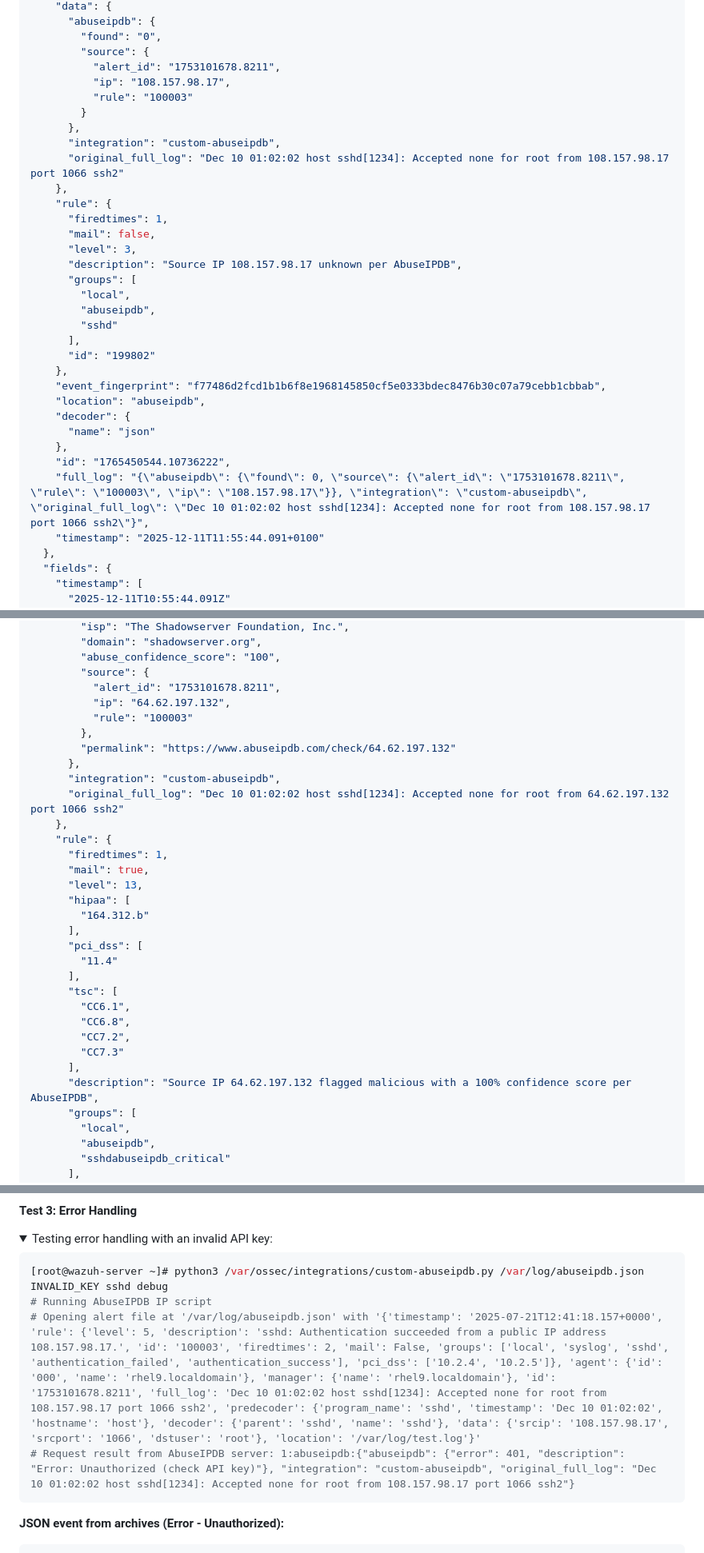
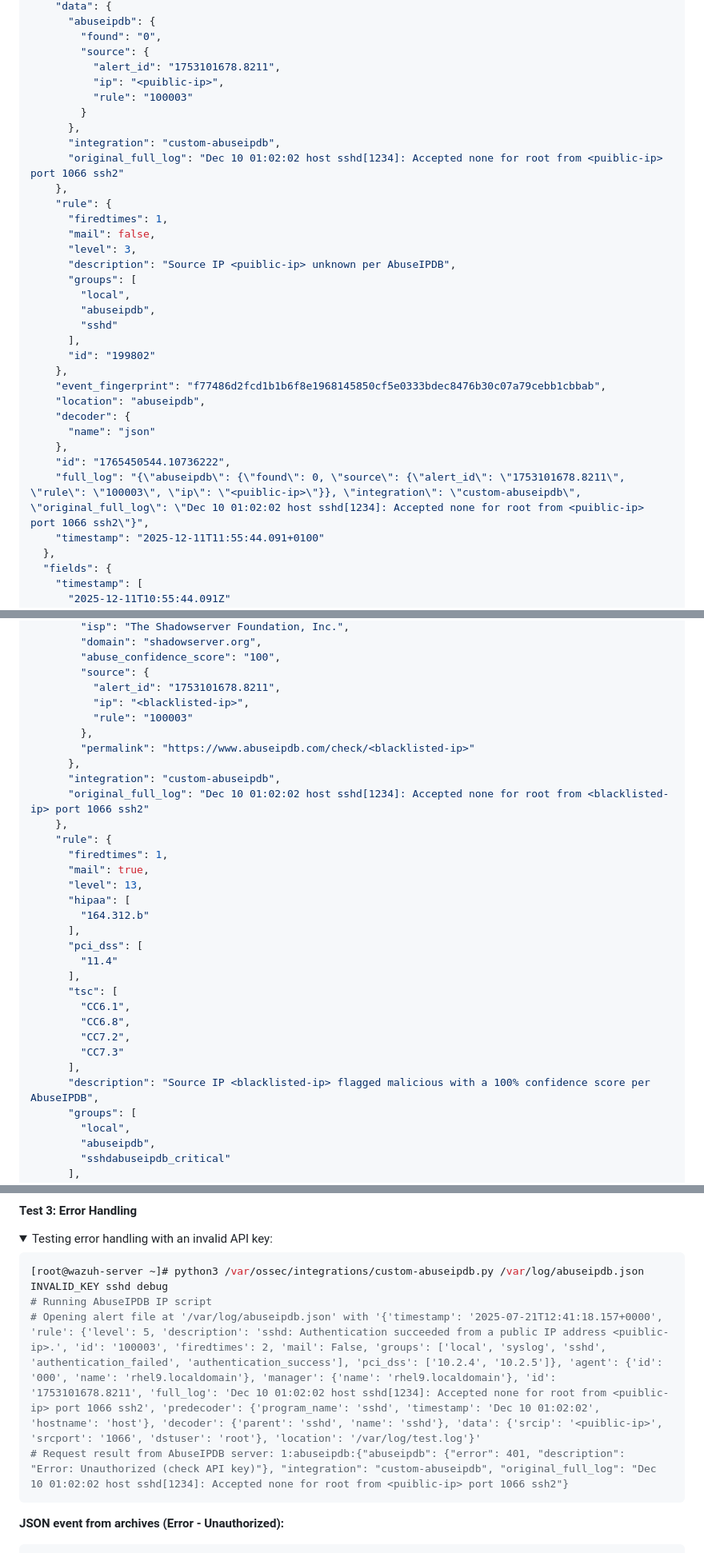
Before and after one commit to wazuh/integrations, a Markdown page: integrations/abuseipdb/README.md, 3 parts joined by grey strips. Shown at 80% size. Drawn GitHub-style; folded sections open.

Commit message:
redacted black-listed ips

````diff
--- a/integrations/abuseipdb/README.md
+++ b/integrations/abuseipdb/README.md
@@ -132,18 +132,18 @@ Add the [custom rules](./custom_abuseipdb.xml) to trigger alerts based on AbuseI
         "found": "0",
         "source": {
           "alert_id": "1753101678.8211",
-          "ip": "108.157.98.17",
+          "ip": "<puiblic-ip>",
           "rule": "100003"
         }
       },
       "integration": "custom-abuseipdb",
-      "original_full_log": "Dec 10 01:02:02 host sshd[1234]: Accepted none for root from 108.157.98.17 port 1066 ssh2"
+      "original_full_log": "Dec 10 01:02:02 host sshd[1234]: Accepted none for root from <puiblic-ip> port 1066 ssh2"
     },
     "rule": {
       "firedtimes": 1,
       "mail": false,
       "level": 3,
-      "description": "Source IP 108.157.98.17 unknown per AbuseIPDB",
+      "description": "Source IP <puiblic-ip> unknown per AbuseIPDB",
       "groups": [
         "local",
         "abuseipdb",
@@ -157,7 +157,7 @@ Add the [custom rules](./custom_abuseipdb.xml) to trigger alerts based on AbuseI
       "name": "json"
     },
     "id": "1765450544.10736222",
-    "full_log": "{\"abuseipdb\": {\"found\": 0, \"source\": {\"alert_id\": \"1753101678.8211\", \"rule\": \"100003\", \"ip\": \"108.157.98.17\"}}, \"integration\": \"custom-abuseipdb\", \"original_full_log\": \"Dec 10 01:02:02 host sshd[1234]: Accepted none for root from 108.157.98.17 port 1066 ssh2\"}",
+    "full_log": "{\"abuseipdb\": {\"found\": 0, \"source\": {\"alert_id\": \"1753101678.8211\", \"rule\": \"100003\", \"ip\": \"<puiblic-ip>\"}}, \"integration\": \"custom-abuseipdb\", \"original_full_log\": \"Dec 10 01:02:02 host sshd[1234]: Accepted none for root from <puiblic-ip> port 1066 ssh2\"}",
     "timestamp": "2025-12-11T11:55:44.091+0100"
   },
   "fields": {
@@ -222,13 +222,13 @@ Add the [custom rules](./custom_abuseipdb.xml) to trigger alerts based on AbuseI
         "abuse_confidence_score": "100",
         "source": {
           "alert_id": "1753101678.8211",
-          "ip": "64.62.197.132",
+          "ip": "<blacklisted-ip>",
           "rule": "100003"
         },
-        "permalink": "https://www.abuseipdb.com/check/64.62.197.132"
+        "permalink": "https://www.abuseipdb.com/check/<blacklisted-ip>"
       },
       "integration": "custom-abuseipdb",
-      "original_full_log": "Dec 10 01:02:02 host sshd[1234]: Accepted none for root from 64.62.197.132 port 1066 ssh2"
+      "original_full_log": "Dec 10 01:02:02 host sshd[1234]: Accepted none for root from <blacklisted-ip> port 1066 ssh2"
     },
     "rule": {
       "firedtimes": 1,
@@ -246,7 +246,7 @@ Add the [custom rules](./custom_abuseipdb.xml) to trigger alerts based on AbuseI
         "CC7.2",
         "CC7.3"
       ],
-      "description": "Source IP 64.62.197.132 flagged malicious with a 100% confidence score per AbuseIPDB",
+      "description": "Source IP <blacklisted-ip> flagged malicious with a 100% confidence score per AbuseIPDB",
       "groups": [
         "local",
         "abuseipdb",
@@ -298,8 +298,8 @@ Add the [custom rules](./custom_abuseipdb.xml) to trigger alerts based on AbuseI
 ```bash
 [root@wazuh-server ~]# python3 /var/ossec/integrations/custom-abuseipdb.py /var/log/abuseipdb.json INVALID_KEY sshd debug
 # Running AbuseIPDB IP script
-# Opening alert file at '/var/log/abuseipdb.json' with '{'timestamp': '2025-07-21T12:41:18.157+0000', 'rule': {'level': 5, 'description': 'sshd: Authentication succeeded from a public IP address 108.157.98.17.', 'id': '100003', 'firedtimes': 2, 'mail': False, 'groups': ['local', 'syslog', 'sshd', 'authentication_failed', 'authentication_success'], 'pci_dss': ['10.2.4', '10.2.5']}, 'agent': {'id': '000', 'name': 'rhel9.localdomain'}, 'manager': {'name': 'rhel9.localdomain'}, 'id': '1753101678.8211', 'full_log': 'Dec 10 01:02:02 host sshd[1234]: Accepted none for root from 108.157.98.17 port 1066 ssh2', 'predecoder': {'program_name': 'sshd', 'timestamp': 'Dec 10 01:02:02', 'hostname': 'host'}, 'decoder': {'parent': 'sshd', 'name': 'sshd'}, 'data': {'srcip': '108.157.98.17', 'srcport': '1066', 'dstuser': 'root'}, 'location': '/var/log/test.log'}'
-# Request result from AbuseIPDB server: 1:abuseipdb:{"abuseipdb": {"error": 401, "description": "Error: Unauthorized (check API key)"}, "integration": "custom-abuseipdb", "original_full_log": "Dec 10 01:02:02 host sshd[1234]: Accepted none for root from 108.157.98.17 port 1066 ssh2"}
+# Opening alert file at '/var/log/abuseipdb.json' with '{'timestamp': '2025-07-21T12:41:18.157+0000', 'rule': {'level': 5, 'description': 'sshd: Authentication succeeded from a public IP address <puiblic-ip>.', 'id': '100003', 'firedtimes': 2, 'mail': False, 'groups': ['local', 'syslog', 'sshd', 'authentication_failed', 'authentication_success'], 'pci_dss': ['10.2.4', '10.2.5']}, 'agent': {'id': '000', 'name': 'rhel9.localdomain'}, 'manager': {'name': 'rhel9.localdomain'}, 'id': '1753101678.8211', 'full_log': 'Dec 10 01:02:02 host sshd[1234]: Accepted none for root from <puiblic-ip> port 1066 ssh2', 'predecoder': {'program_name': 'sshd', 'timestamp': 'Dec 10 01:02:02', 'hostname': 'host'}, 'decoder': {'parent': 'sshd', 'name': 'sshd'}, 'data': {'srcip': '<puiblic-ip>', 'srcport': '1066', 'dstuser': 'root'}, 'location': '/var/log/test.log'}'
+# Request result from AbuseIPDB server: 1:abuseipdb:{"abuseipdb": {"error": 401, "description": "Error: Unauthorized (check API key)"}, "integration": "custom-abuseipdb", "original_full_log": "Dec 10 01:02:02 host sshd[1234]: Accepted none for root from <puiblic-ip> port 1066 ssh2"}
 ```
 
 **JSON event from archives (Error - Unauthorized):**
````
Also changed, not shown: other parts of integrations/abuseipdb/README.md (+9 -9 lines).
